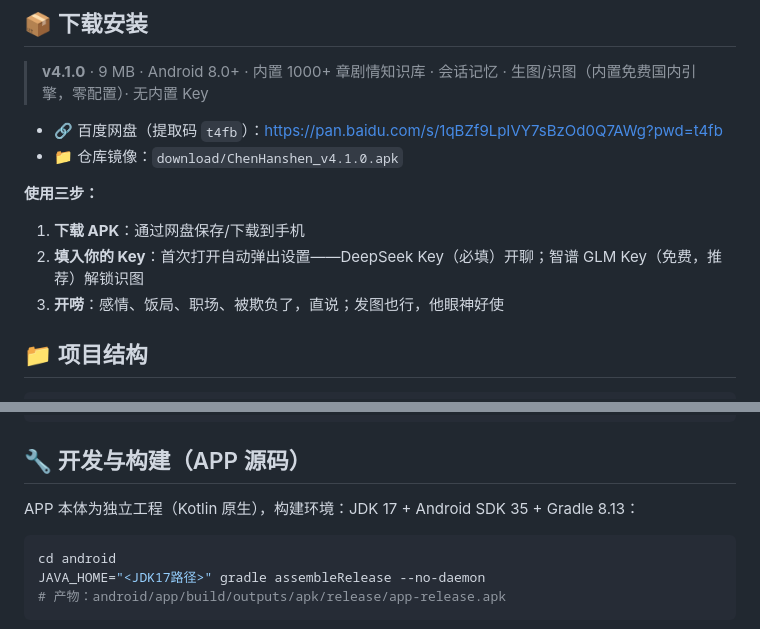
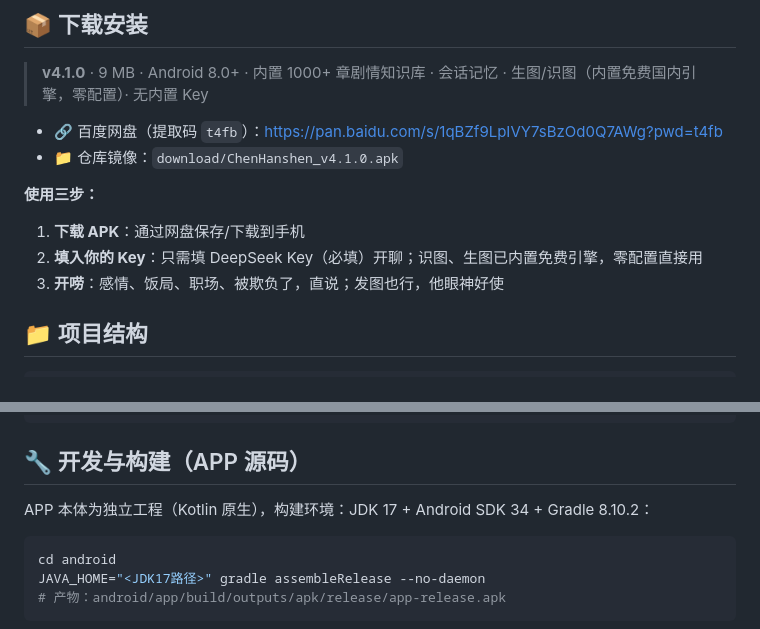
Before and after one commit to yan-stone-computer/awesome-chenhansheng-app, a Markdown page: README.md, 2 parts joined by grey strips. Rendered like a GitHub page.

````diff
--- a/README.md
+++ b/README.md
@@ -68,7 +70,7 @@ python -m http.server 8080 --directory .
 **使用三步：**
 
 1. **下载 APK**：通过网盘保存/下载到手机
-2. **填入你的 Key**：首次打开自动弹出设置——DeepSeek Key（必填）开聊；智谱 GLM Key（免费，推荐）解锁识图
+2. **填入你的 Key**：只需填 DeepSeek Key（必填）开聊；识图、生图已内置免费引擎，零配置直接用
 3. **开唠**：感情、饭局、职场、被欺负了，直说；发图也行，他眼神好使
 
 ## 📁 项目结构
@@ -85,7 +87,7 @@ awesome-chenhansheng-app/
 
 ## 🔧 开发与构建（APP 源码）
 
-APP 本体为独立工程（Kotlin 原生），构建环境：JDK 17 + Android SDK 35 + Gradle 8.13：
+APP 本体为独立工程（Kotlin 原生），构建环境：JDK 17 + Android SDK 34 + Gradle 8.10.2：
 
 ```bash
 cd android
````
Also changed, not shown: other parts of README.md (+10 -8 lines).
